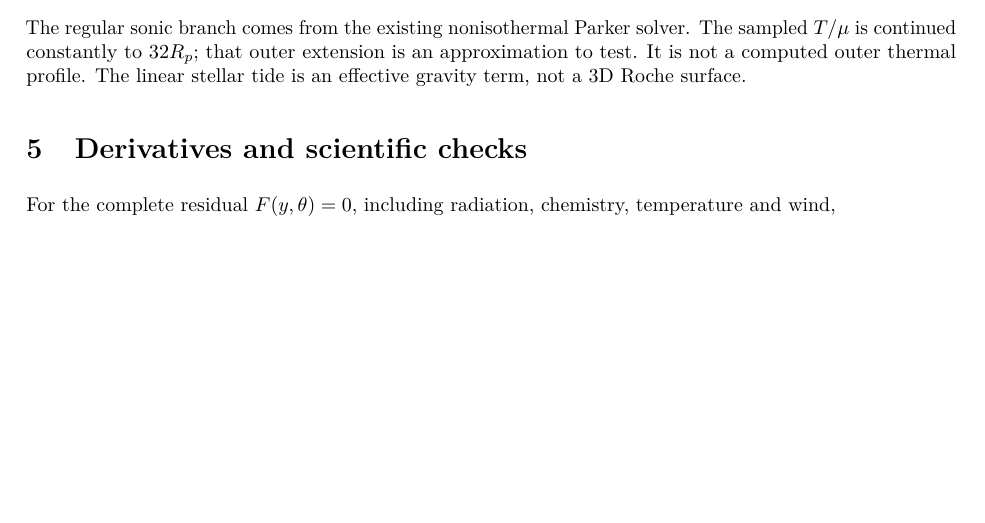
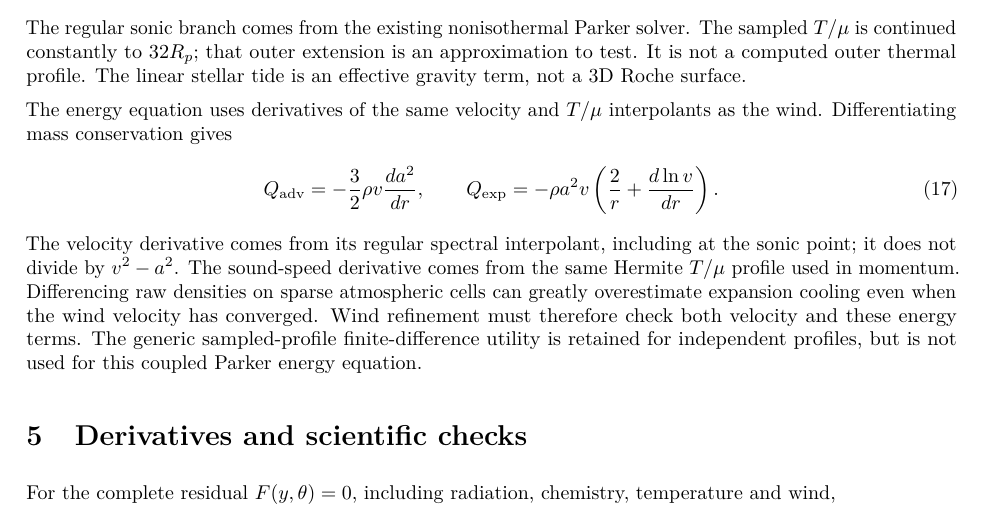
Before and after one commit to HajimeKawahara/exojax-escape, a LaTeX document (doc/solar_atmosphere.tex): part of page 4 of 5, cut so that both start at the same text, the shorter picture padded with empty space. Compiled offline with pdfLaTeX.

Commit message:
Use consistent Parker energy gradients in both coupled atmospheres

```diff
--- a/doc/solar_atmosphere.tex
+++ b/doc/solar_atmosphere.tex
@@ -276,6 +276,24 @@ extension is an approximation to test. It is not a computed outer thermal
 profile. The linear stellar tide is an effective gravity term, not a 3D
 Roche surface.
 
+The energy equation uses derivatives of the same velocity and $T/\mu$
+interpolants as the wind. Differentiating mass conservation gives
+\begin{equation}
+ Q_{\rm adv}=-\frac32\rho v\frac{da^2}{dr},\qquad
+ Q_{\rm exp}=-\rho a^2v
+       \left(\frac{2}{r}+\frac{d\ln v}{dr}\right).
+ \label{eq:flow_gradient}
+\end{equation}
+The velocity derivative comes from its regular spectral interpolant,
+including at the sonic point; it does not divide by $v^2-a^2$.
+The sound-speed derivative comes from the same Hermite $T/\mu$ profile
+used in momentum. Differencing raw densities on sparse atmospheric cells
+can greatly overestimate expansion cooling even when the wind velocity
+has converged. Wind refinement must therefore check both velocity and
+these energy terms. The generic sampled-profile finite-difference utility
+is retained for independent profiles, but is not used for this coupled
+Parker energy equation.
+
 \section{Derivatives and scientific checks}
 For the complete residual $F(y,\theta)=0$, including radiation, chemistry,
 temperature and wind,
```
Also changed, not shown: doc/coupled_atmosphere.tex (+5 -0 lines), doc/coupled_atmosphere.pdf, doc/solar_atmosphere.pdf, 1 other file.
